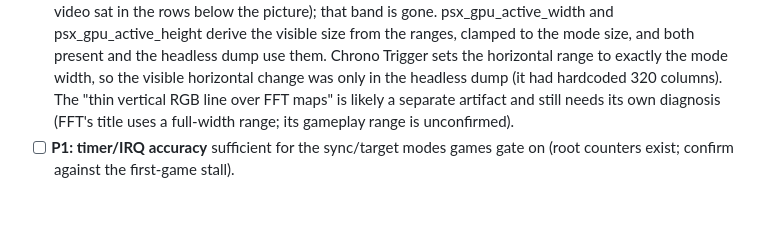
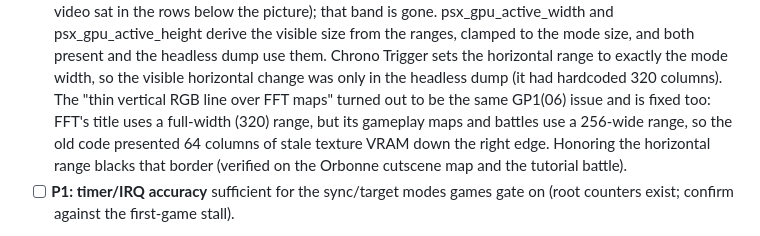
Before and after one commit to OrangeTide/jonboy-psx, a Markdown page: TODO.md, the part around the change. Rendered like a GitHub page; blank space fills up the shorter version.

Commit message:
confirm the FFT gameplay RGB line is the GP1(06) fix; refresh battle shot
The thin vertical RGB line over FFT maps was the same horizontal display-range
issue, not a separate artifact: FFT battles use a 256-wide range in a 320 mode,
so the old present leaked 64 columns of stale texture VRAM down the right edge.
The GP1(06) fix blacks that border. Re-captured the tutorial-battle screenshot
with the fix in place.

```diff
--- a/TODO.md
+++ b/TODO.md
@@ -59,9 +59,11 @@ thread, and a gdbserver). The remaining blockers, in priority order:
   mode size, and both present and the headless dump use them. Chrono Trigger sets
   the horizontal range to exactly the mode width, so the visible horizontal change
   was only in the headless dump (it had hardcoded 320 columns). The "thin vertical
-  RGB line over FFT maps" is likely a separate artifact and still needs its own
-  diagnosis (FFT's title uses a full-width range; its gameplay range is
-  unconfirmed).
+  RGB line over FFT maps" turned out to be the same GP1(06) issue and is fixed too:
+  FFT's title uses a full-width (320) range, but its gameplay maps and battles use
+  a 256-wide range, so the old code presented 64 columns of stale texture VRAM down
+  the right edge. Honoring the horizontal range blacks that border (verified on the
+  Orbonne cutscene map and the tutorial battle).
 - [ ] **P1: timer/IRQ accuracy** sufficient for the sync/target modes games gate
   on (root counters exist; confirm against the first-game stall).
 
```
Also changed, not shown: assets/fft_tutorial_battle.png.
